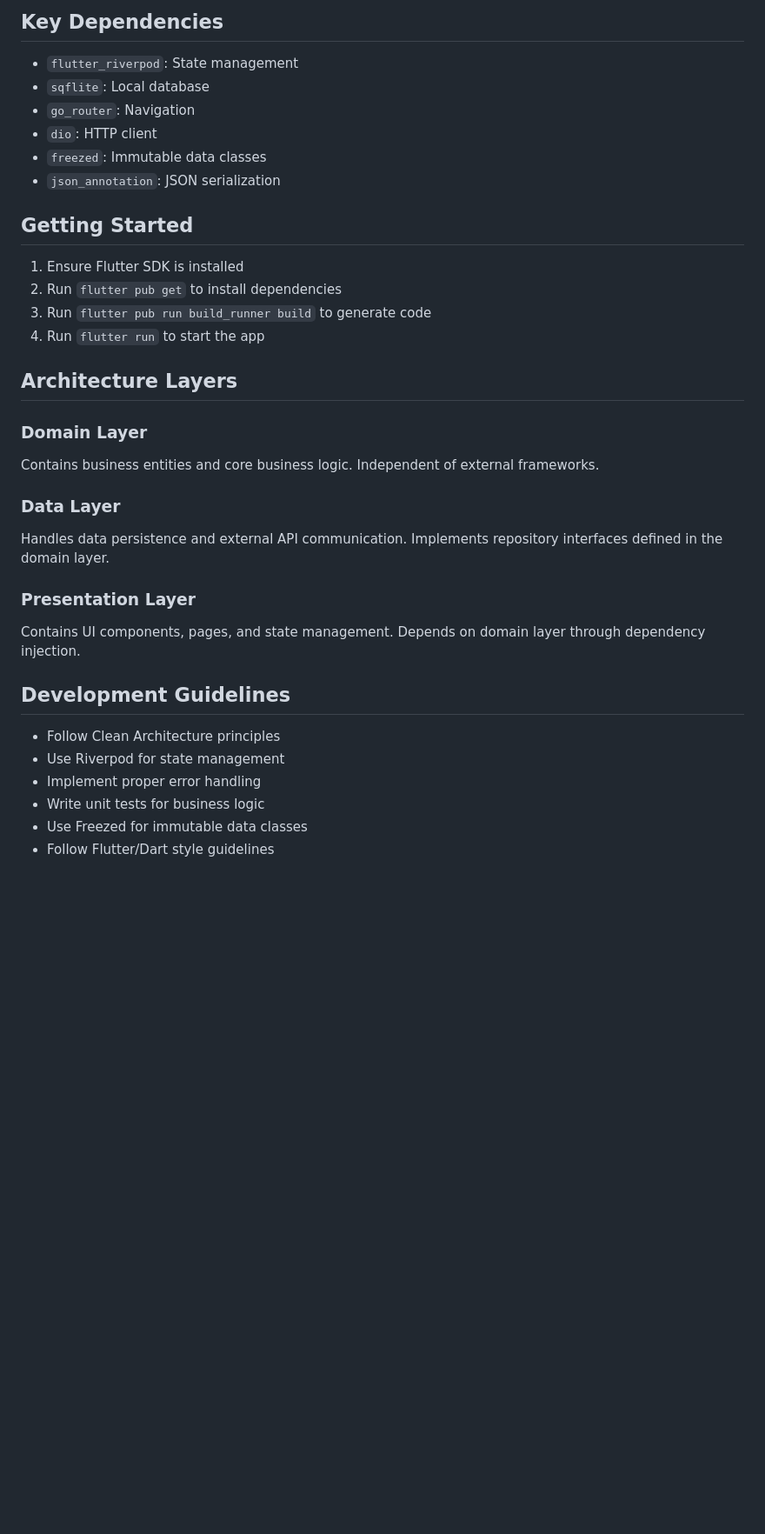
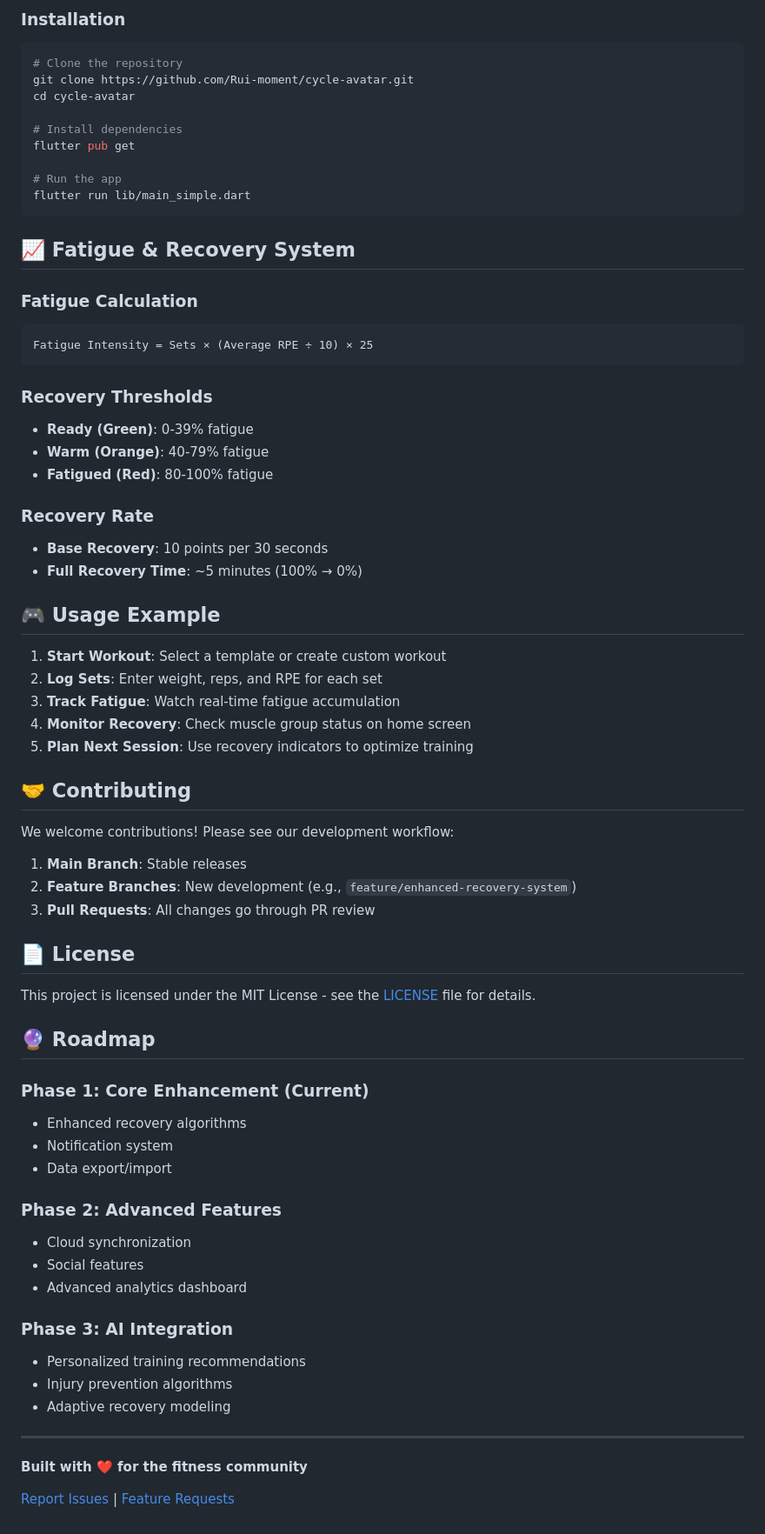
Before and after one commit to Rui-moment/cycle-avatar, a Markdown page: README.md, the part around one of its changes. Shown at 87% size. Rendered like a GitHub page; blank space fills up the shorter version.

````diff
--- a/README.md
+++ b/README.md
@@ -54,36 +69,72 @@ lib/
 
-## Key Dependencies
+### Installation
+```bash
+# Clone the repository
+git clone https://github.com/Rui-moment/cycle-avatar.git
+cd cycle-avatar
 
-- `flutter_riverpod`: State management
-- `sqflite`: Local database
-- `go_router`: Navigation
-- `dio`: HTTP client
-- `freezed`: Immutable data classes
-- `json_annotation`: JSON serialization
+# Install dependencies
+flutter pub get
 
-## Getting Started
+# Run the app
+flutter run lib/main_simple.dart
+```
 
-1. Ensure Flutter SDK is installed
-2. Run `flutter pub get` to install dependencies
-3. Run `flutter pub run build_runner build` to generate code
-4. Run `flutter run` to start the app
+## 📈 Fatigue & Recovery System
 
-## Architecture Layers
+### Fatigue Calculation
+```
+Fatigue Intensity = Sets × (Average RPE ÷ 10) × 25
+```
 
-### Domain Layer
-Contains business entities and core business logic. Independent of external frameworks.
+### Recovery Thresholds
+- **Ready (Green)**: 0-39% fatigue
+- **Warm (Orange)**: 40-79% fatigue
+- **Fatigued (Red)**: 80-100% fatigue
 
-### Data Layer
-Handles data persistence and external API communication. Implements repository interfaces defined in the domain layer.
+### Recovery Rate
+- **Base Recovery**: 10 points per 30 seconds
+- **Full Recovery Time**: ~5 minutes (100% → 0%)
 
-### Presentation Layer
-Contains UI components, pages, and state management. Depends on domain layer through dependency injection.
+## 🎮 Usage Example
 
-## Development Guidelines
+1. **Start Workout**: Select a template or create custom workout
+2. **Log Sets**: Enter weight, reps, and RPE for each set
+3. **Track Fatigue**: Watch real-time fatigue accumulation
+4. **Monitor Recovery**: Check muscle group status on home screen
+5. **Plan Next Session**: Use recovery indicators to optimize training
 
-- Follow Clean Architecture principles
-- Use Riverpod for state management
-- Implement proper error handling
-- Write unit tests for business logic
-- Use Freezed for immutable data classes
-- Follow Flutter/Dart style guidelines
+## 🤝 Contributing
+
+We welcome contributions! Please see our development workflow:
+
+1. **Main Branch**: Stable releases
+2. **Feature Branches**: New development (e.g., `feature/enhanced-recovery-system`)
+3. **Pull Requests**: All changes go through PR review
+
+## 📄 License
+
+This project is licensed under the MIT License - see the [LICENSE](LICENSE) file for details.
+
+## 🔮 Roadmap
+
+### Phase 1: Core Enhancement (Current)
+- Enhanced recovery algorithms
+- Notification system
+- Data export/import
+
+### Phase 2: Advanced Features
+- Cloud synchronization
+- Social features
+- Advanced analytics dashboard
+
+### Phase 3: AI Integration
+- Personalized training recommendations
+- Injury prevention algorithms
+- Adaptive recovery modeling
+
+---
+
+**Built with ❤️ for the fitness community**
+
+[Report Issues](https://github.com/Rui-moment/cycle-avatar/issues) | [Feature Requests](https://github.com/Rui-moment/cycle-avatar/discussions)
````
Also changed, not shown: other parts of README.md (+59 -44 lines).
